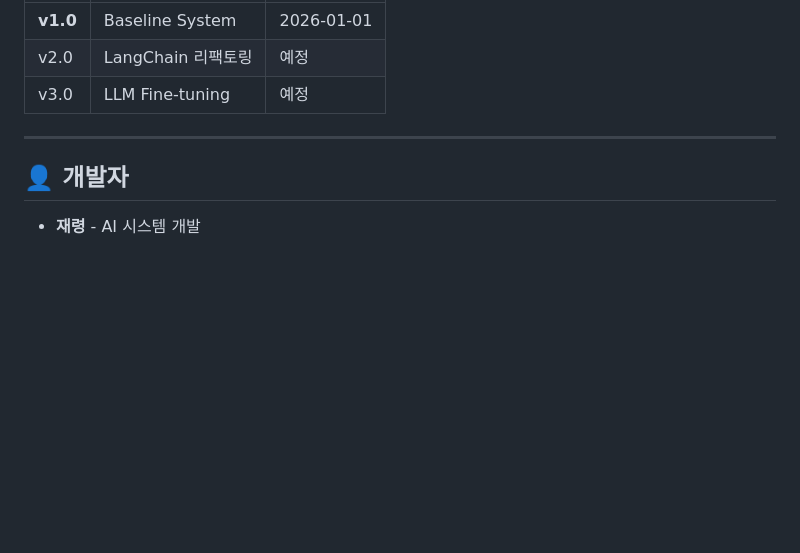
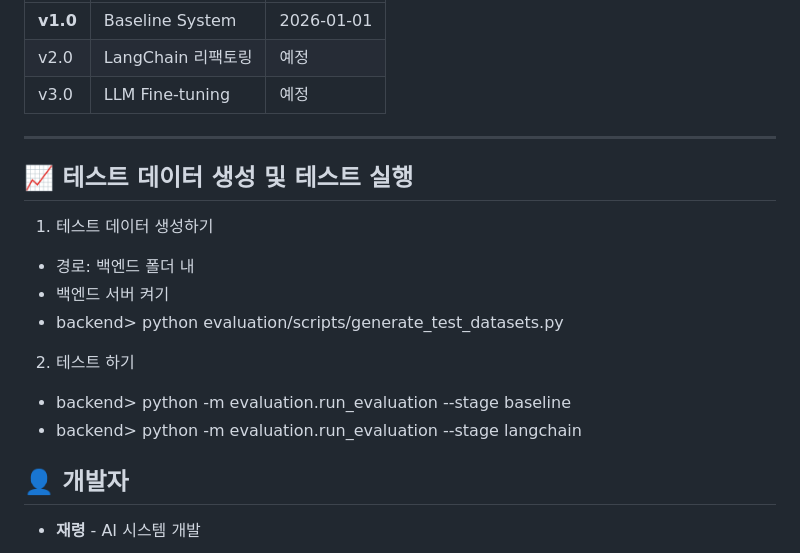
Before and after one commit to HeoJaeryoung/wearable-health-ai, a Markdown page: README.md, the part around the change. Rendered like a GitHub page; blank space fills up the shorter version.

Commit message:
Update README with test data generation instructions
Add instructions for generating test data and running tests.

```diff
--- a/README.md
+++ b/README.md
@@ -217,6 +217,17 @@ wearable-health-ai/
 
 ---
 
+## 📈 테스트 데이터 생성 및 테스트 실행
+
+1. 테스트 데이터 생성하기
+- 경로: 백엔드 폴더 내
+- 백엔드 서버 켜기
+- backend> python evaluation/scripts/generate_test_datasets.py
+
+2. 테스트 하기
+- backend> python -m evaluation.run_evaluation --stage baseline
+- backend> python -m evaluation.run_evaluation --stage langchain
+
 ## 👤 개발자
 
 - **재령** - AI 시스템 개발
```
